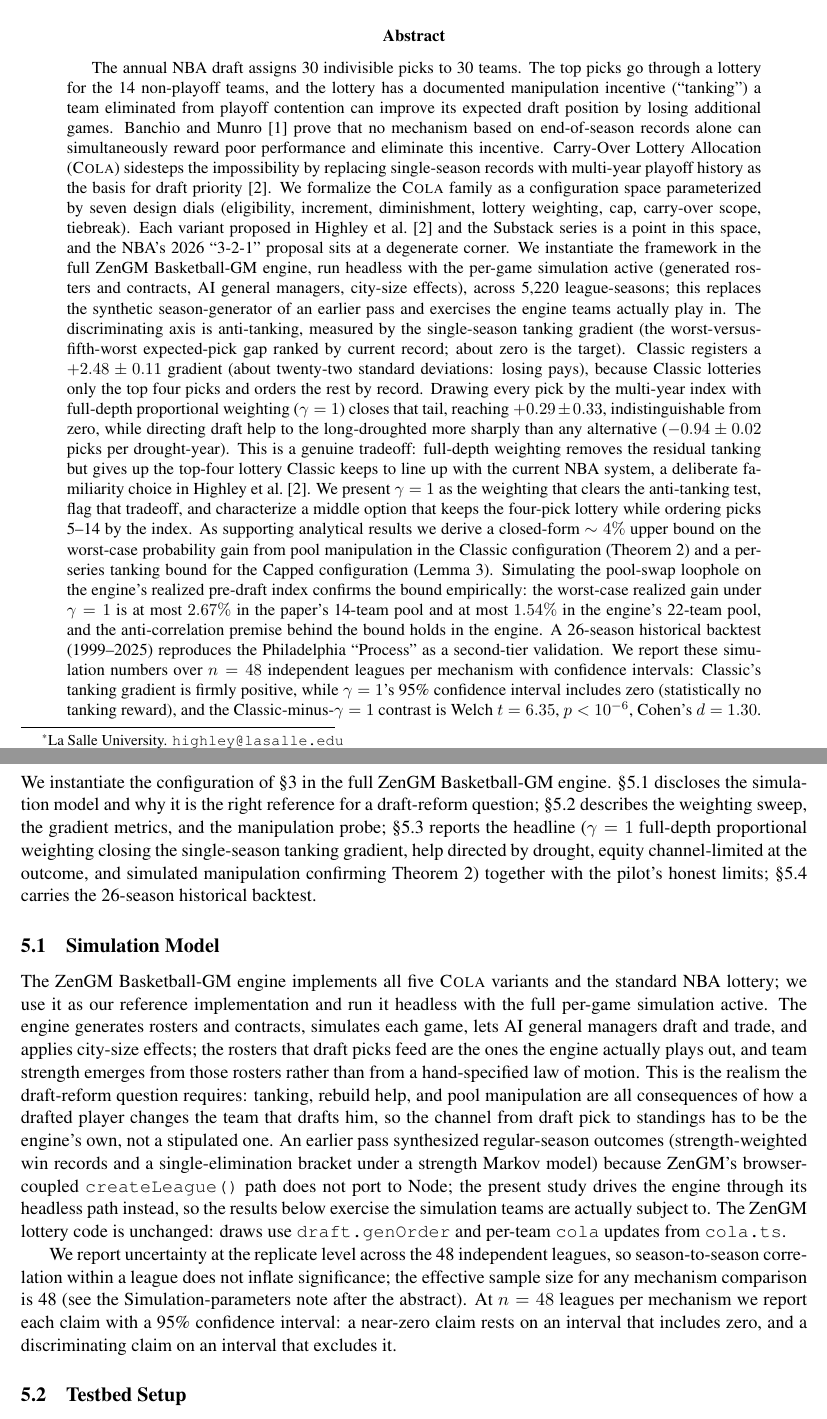
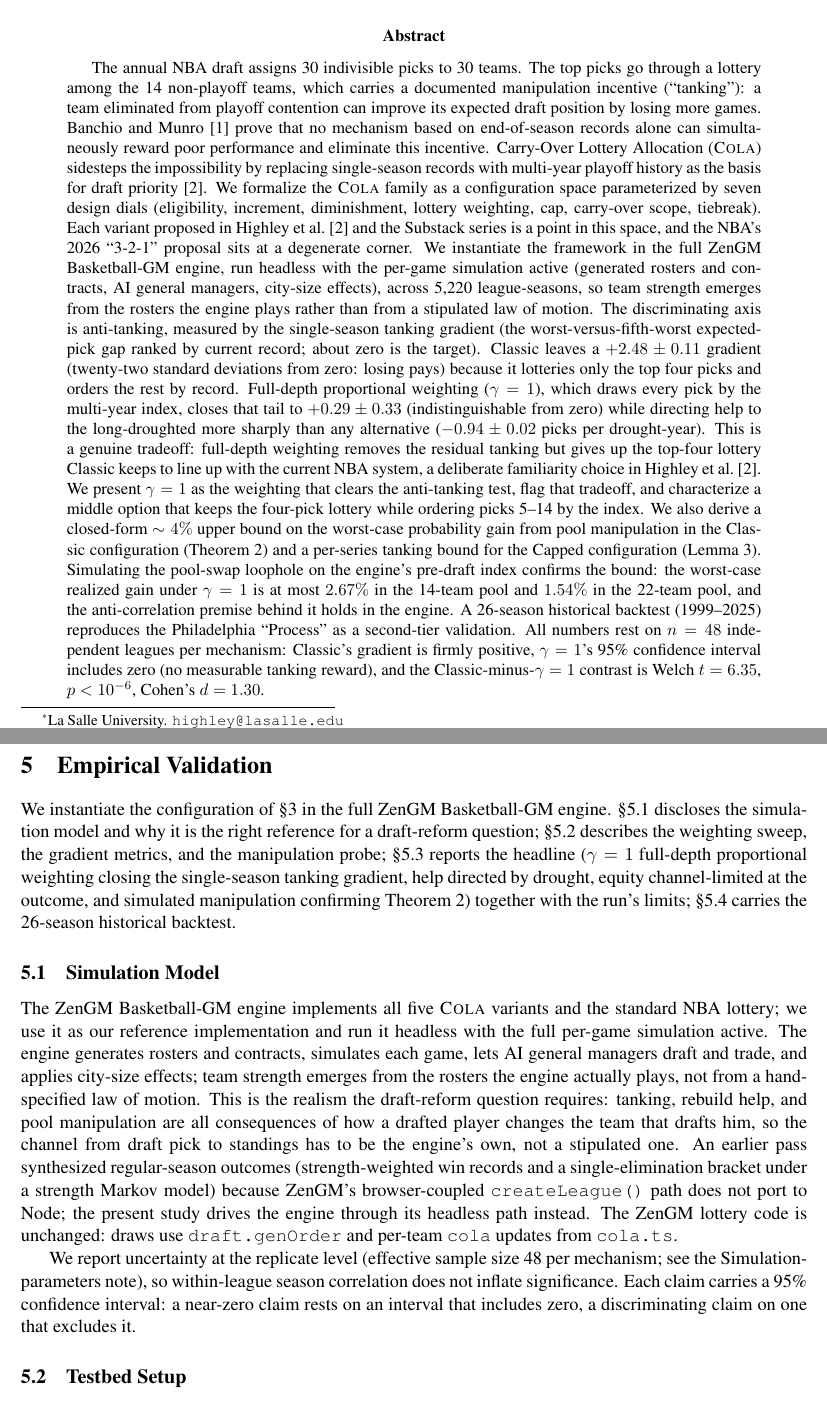
Before and after one commit to kvr06-ai/cola-sloan-ssac27, a LaTeX paper (paper/main.tex): two parts of pages 1 and 11 of 17, joined at a grey line, cut so that both start at the same text. Compiled offline with pdfLaTeX.

Commit message:
Trim WIP paper prose per writing principles

```diff
--- a/paper/main.tex
+++ b/paper/main.tex
@@ -58,11 +58,8 @@
 \maketitle
 
 \begin{abstract}
-The annual NBA draft assigns 30 indivisible picks to 30 teams. The top picks go through a lottery for the 14 non-playoff teams, and the lottery has a documented manipulation incentive (``tanking'') a team eliminated from playoff contention can improve its expected draft position by losing additional games. \citet{munro2020notanking} prove that no mechanism based on end-of-season records alone can simultaneously reward poor performance and eliminate this incentive. Carry-Over Lottery Allocation (\cola{}) sidesteps the impossibility by replacing single-season records with multi-year playoff history as the basis for draft priority \citep{highley2026cola}. We formalize the \cola{} family as a configuration space parameterized by seven design dials (eligibility, increment, diminishment, lottery weighting, cap, carry-over scope, tiebreak). Each variant proposed in \citet{highley2026cola} and the Substack series is a point in this space, and the NBA's 2026 ``3-2-1'' proposal sits at a degenerate corner. We instantiate the framework in the full ZenGM Basketball-GM engine, run headless with the per-game simulation active (generated rosters and contracts, AI general managers, city-size effects), across 5{,}220 league-seasons; this replaces the synthetic season-generator of an earlier pass and exercises the engine teams actually play in. The discriminating axis is anti-tanking, measured by the single-season tanking gradient (the worst-versus-fifth-worst expected-pick gap ranked by current record; about zero is the target). Classic registers a $+2.48 \pm 0.11$ gradient (about twenty-two standard deviations: losing pays),
-because Classic lotteries only the top four picks and orders the rest by record. Drawing every pick by the multi-year index with full-depth proportional weighting ($\gamma = 1$) closes that tail, reaching $+0.29 \pm 0.33$,
-indistinguishable from zero, while directing draft help to the long-droughted more sharply than any alternative ($-0.94 \pm 0.02$ picks per drought-year).
-This is a genuine tradeoff: full-depth weighting removes the residual tanking but gives up the top-four lottery Classic keeps to line up with the current NBA system, a deliberate familiarity choice in \citet{highley2026cola}. We present $\gamma = 1$ as the weighting that clears the anti-tanking test, flag that tradeoff, and characterize a middle option that keeps the four-pick lottery while ordering picks 5--14 by the index. As supporting analytical results we derive a closed-form $\sim 4\%$ upper bound on the worst-case probability gain from pool manipulation in the Classic configuration (Theorem~\ref{thm:bound}) and a per-series tanking bound for the Capped configuration (Lemma~\ref{lem:capped-bound}). Simulating the pool-swap loophole on the engine's realized pre-draft index confirms the bound empirically: the worst-case realized gain under $\gamma = 1$ is at most $2.67\%$ in the paper's 14-team pool and at most $1.54\%$ in the engine's 22-team pool,
-and the anti-correlation premise behind the bound holds in the engine. A 26-season historical backtest (1999--2025) reproduces the Philadelphia ``Process'' as a second-tier validation. We report these simulation numbers over $n = 48$ independent leagues per mechanism with confidence intervals: Classic's tanking gradient is firmly positive, while $\gamma = 1$'s 95\% confidence interval includes zero (statistically no tanking reward), and the Classic-minus-$\gamma = 1$ contrast is Welch $t = 6.35$, $p < 10^{-6}$, Cohen's $d = 1.30$.
+The annual NBA draft assigns 30 indivisible picks to 30 teams. The top picks go through a lottery among the 14 non-playoff teams, which carries a documented manipulation incentive (``tanking''): a team eliminated from playoff contention can improve its expected draft position by losing more games. \citet{munro2020notanking} prove that no mechanism based on end-of-season records alone can simultaneously reward poor performance and eliminate this incentive. Carry-Over Lottery Allocation (\cola{}) sidesteps the impossibility by replacing single-season records with multi-year playoff history as the basis for draft priority \citep{highley2026cola}. We formalize the \cola{} family as a configuration space parameterized by seven design dials (eligibility, increment, diminishment, lottery weighting, cap, carry-over scope, tiebreak). Each variant proposed in \citet{highley2026cola} and the Substack series is a point in this space, and the NBA's 2026 ``3-2-1'' proposal sits at a degenerate corner. We instantiate the framework in the full ZenGM Basketball-GM engine, run headless with the per-game simulation active (generated rosters and contracts, AI general managers, city-size effects), across 5{,}220 league-seasons, so team strength emerges from the rosters the engine plays rather than from a stipulated law of motion. The discriminating axis is anti-tanking, measured by the single-season tanking gradient (the worst-versus-fifth-worst expected-pick gap ranked by current record; about zero is the target). Classic leaves a $+2.48 \pm 0.11$ gradient (twenty-two standard deviations from zero: losing pays) because it lotteries only the top four picks and orders the rest by record. Full-depth proportional weighting ($\gamma = 1$), which draws every pick by the multi-year index, closes that tail to $+0.29 \pm 0.33$ (indistinguishable from zero) while directing help to the long-droughted more sharply than any alternative ($-0.94 \pm 0.02$ picks per drought-year).
+This is a genuine tradeoff: full-depth weighting removes the residual tanking but gives up the top-four lottery Classic keeps to line up with the current NBA system, a deliberate familiarity choice in \citet{highley2026cola}. We present $\gamma = 1$ as the weighting that clears the anti-tanking test, flag that tradeoff, and characterize a middle option that keeps the four-pick lottery while ordering picks 5--14 by the index. We also derive a closed-form $\sim 4\%$ upper bound on the worst-case probability gain from pool manipulation in the Classic configuration (Theorem~\ref{thm:bound}) and a per-series tanking bound for the Capped configuration (Lemma~\ref{lem:capped-bound}). Simulating the pool-swap loophole on the engine's pre-draft index confirms the bound: the worst-case realized gain under $\gamma = 1$ is at most $2.67\%$ in the 14-team pool and $1.54\%$ in the 22-team pool, and the anti-correlation premise behind it holds in the engine. A 26-season historical backtest (1999--2025) reproduces the Philadelphia ``Process'' as a second-tier validation. All numbers rest on $n = 48$ independent leagues per mechanism: Classic's gradient is firmly positive, $\gamma = 1$'s 95\% confidence interval includes zero (no measurable tanking reward), and the Classic-minus-$\gamma = 1$ contrast is Welch $t = 6.35$, $p < 10^{-6}$, Cohen's $d = 1.30$.
 \end{abstract}
 
 \paragraph{Simulation parameters.}
@@ -346,14 +342,14 @@ The pool-manipulation gap admits three closure strategies. \emph{Empirical:} \ci
 \section{Empirical Validation}
 \label{sec:empirical}
 
-We instantiate the configuration of \S\ref{sec:family} in the full ZenGM Basketball-GM engine. \S\ref{sec:sim-model} discloses the simulation model and why it is the right reference for a draft-reform question; \S\ref{sec:testbed-setup} describes the weighting sweep, the gradient metrics, and the manipulation probe; \S\ref{sec:results} reports the headline ($\gamma = 1$ full-depth proportional weighting closing the single-season tanking gradient, help directed by drought, equity channel-limited at the outcome, and simulated manipulation confirming Theorem~\ref{thm:bound}) together with the pilot's honest limits; \S\ref{sec:backtest} carries the 26-season historical backtest.
+We instantiate the configuration of \S\ref{sec:family} in the full ZenGM Basketball-GM engine. \S\ref{sec:sim-model} discloses the simulation model and why it is the right reference for a draft-reform question; \S\ref{sec:testbed-setup} describes the weighting sweep, the gradient metrics, and the manipulation probe; \S\ref{sec:results} reports the headline ($\gamma = 1$ full-depth proportional weighting closing the single-season tanking gradient, help directed by drought, equity channel-limited at the outcome, and simulated manipulation confirming Theorem~\ref{thm:bound}) together with the run's limits; \S\ref{sec:backtest} carries the 26-season historical backtest.
 
 \subsection{Simulation Model}
 \label{sec:sim-model}
 
-The ZenGM Basketball-GM engine implements all five \cola{} variants and the standard NBA lottery; we use it as our reference implementation and run it headless with the full per-game simulation active. The engine generates rosters and contracts, simulates each game, lets AI general managers draft and trade, and applies city-size effects; the rosters that draft picks feed are the ones the engine actually plays out, and team strength emerges from those rosters rather than from a hand-specified law of motion. This is the realism the draft-reform question requires: tanking, rebuild help, and pool manipulation are all consequences of how a drafted player changes the team that drafts him, so the channel from draft pick to standings has to be the engine's own, not a stipulated one. An earlier pass synthesized regular-season outcomes (strength-weighted win records and a single-elimination bracket under a strength Markov model) because ZenGM's browser-coupled \texttt{createLeague()} path does not port to Node; the present study drives the engine through its headless path instead, so the results below exercise the simulation teams are actually subject to. The ZenGM lottery code is unchanged: draws use \texttt{draft.genOrder} and per-team \texttt{cola} updates from \texttt{cola.ts}.
+The ZenGM Basketball-GM engine implements all five \cola{} variants and the standard NBA lottery; we use it as our reference implementation and run it headless with the full per-game simulation active. The engine generates rosters and contracts, simulates each game, lets AI general managers draft and trade, and applies city-size effects; team strength emerges from the rosters the engine actually plays, not from a hand-specified law of motion. This is the realism the draft-reform question requires: tanking, rebuild help, and pool manipulation are all consequences of how a drafted player changes the team that drafts him, so the channel from draft pick to standings has to be the engine's own, not a stipulated one. An earlier pass synthesized regular-season outcomes (strength-weighted win records and a single-elimination bracket under a strength Markov model) because ZenGM's browser-coupled \texttt{createLeague()} path does not port to Node; the present study drives the engine through its headless path instead. The ZenGM lottery code is unchanged: draws use \texttt{draft.genOrder} and per-team \texttt{cola} updates from \texttt{cola.ts}.
 
-We report uncertainty at the replicate level across the 48 independent leagues, so season-to-season correlation within a league does not inflate significance; the effective sample size for any mechanism comparison is 48 (see the Simulation-parameters note after the abstract). At $n = 48$ leagues per mechanism we report each claim with a 95\% confidence interval: a near-zero claim rests on an interval that includes zero, and a discriminating claim on an interval that excludes it.
+We report uncertainty at the replicate level (effective sample size 48 per mechanism; see the Simulation-parameters note), so within-league season correlation does not inflate significance. Each claim carries a 95\% confidence interval: a near-zero claim rests on an interval that includes zero, a discriminating claim on one that excludes it.
 
 \subsection{Testbed Setup}
 \label{sec:testbed-setup}
```
Also changed, not shown: paper/main.pdf, paper/main.tex (9 more changed lines).
